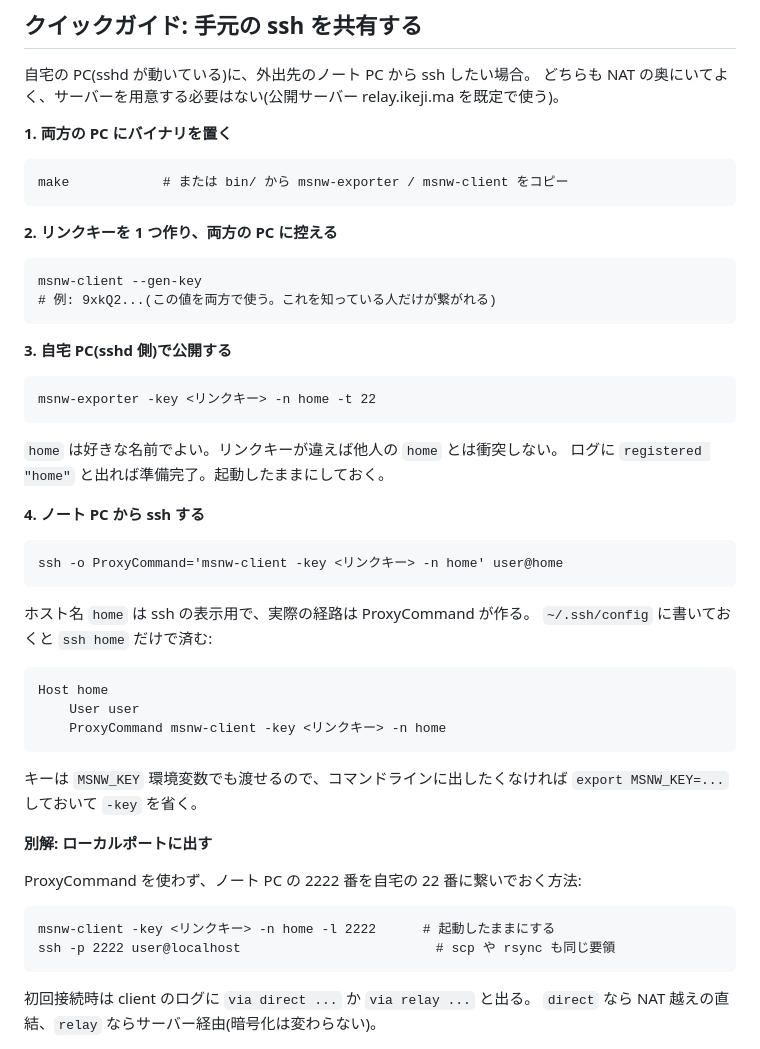
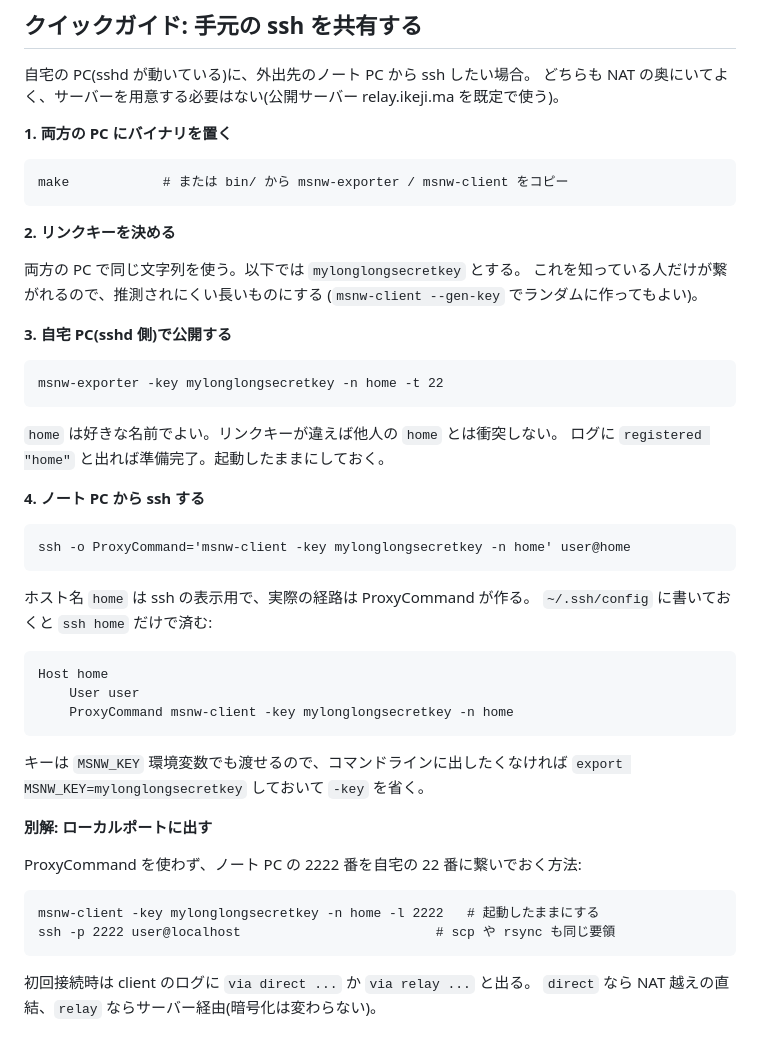
Before and after one commit to ikeji/mysmallnetwork, a Markdown page: README.md, the part around the change. Rendered like a GitHub page.

Commit message:
README: use a literal example link key in the quick guide
Co-Authored-By: Claude Fable 5.1 <noreply@anthropic.com>
Claude-Session: https://claude.ai/code/session_01JCDiw57QqjswHEb1zmWRQP

````diff
--- a/README.md
+++ b/README.md
@@ -40,17 +40,16 @@ relay.ikeji.ma を既定で使う)。
 make            # または bin/ から msnw-exporter / msnw-client をコピー
 ```
 
-**2. リンクキーを 1 つ作り、両方の PC に控える**
+**2. リンクキーを決める**
 
-```
-msnw-client --gen-key
-# 例: 9xkQ2...(この値を両方で使う。これを知っている人だけが繋がれる)
-```
+両方の PC で同じ文字列を使う。以下では `mylonglongsecretkey` とする。
+これを知っている人だけが繋がれるので、推測されにくい長いものにする
+(`msnw-client --gen-key` でランダムに作ってもよい)。
 
 **3. 自宅 PC(sshd 側)で公開する**
 
 ```
-msnw-exporter -key <リンクキー> -n home -t 22
+msnw-exporter -key mylonglongsecretkey -n home -t 22
 ```
 
 `home` は好きな名前でよい。リンクキーが違えば他人の `home` とは衝突しない。
@@ -59,7 +58,7 @@ msnw-exporter -key <リンクキー> -n home -t 22
 **4. ノート PC から ssh する**
 
 ```
-ssh -o ProxyCommand='msnw-client -key <リンクキー> -n home' user@home
+ssh -o ProxyCommand='msnw-client -key mylonglongsecretkey -n home' user@home
 ```
 
 ホスト名 `home` は ssh の表示用で、実際の経路は ProxyCommand が作る。
@@ -68,18 +67,18 @@ ssh -o ProxyCommand='msnw-client -key <リンクキー> -n home' user@home
 ```
 Host home
     User user
-    ProxyCommand msnw-client -key <リンクキー> -n home
+    ProxyCommand msnw-client -key mylonglongsecretkey -n home
 ```
 
 キーは `MSNW_KEY` 環境変数でも渡せるので、コマンドラインに出したくなければ
-`export MSNW_KEY=...` しておいて `-key` を省く。
+`export MSNW_KEY=mylonglongsecretkey` しておいて `-key` を省く。
 
 **別解: ローカルポートに出す**
 
 ProxyCommand を使わず、ノート PC の 2222 番を自宅の 22 番に繋いでおく方法:
 
 ```
-msnw-client -key <リンクキー> -n home -l 2222      # 起動したままにする
+msnw-client -key mylonglongsecretkey -n home -l 2222   # 起動したままにする
 ssh -p 2222 user@localhost                         # scp や rsync も同じ要領
 ```
 
````
